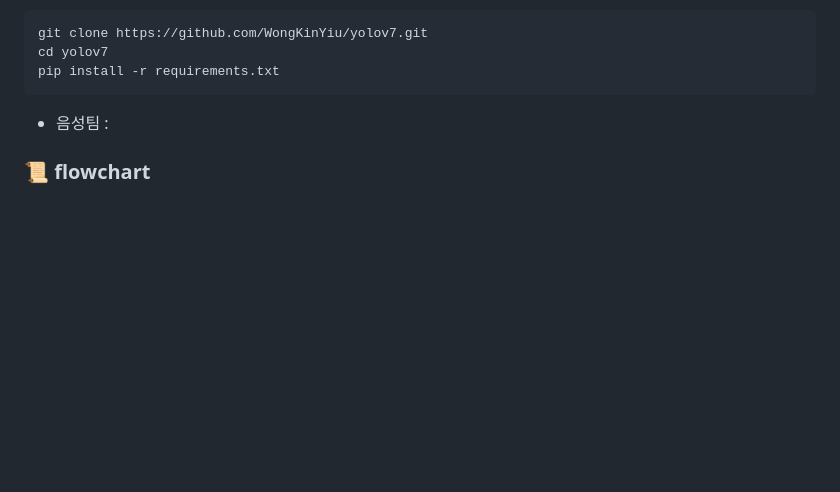
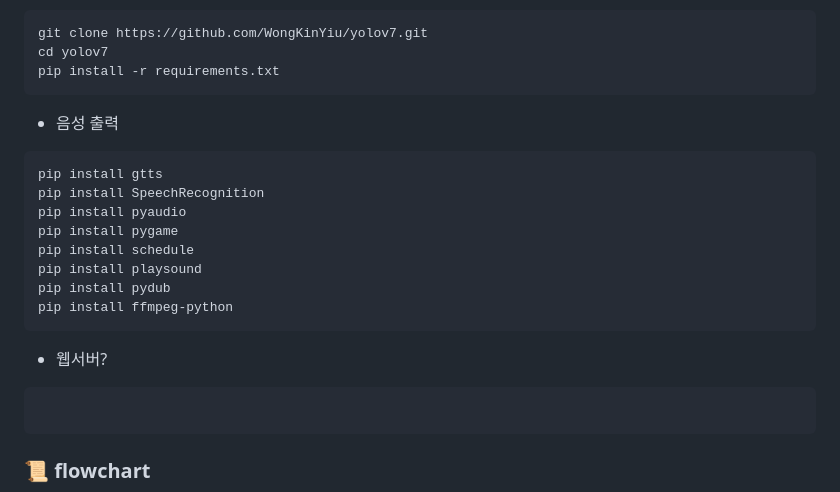
Before and after one commit to MechanIT/Speech-and-object-recognition-for-elderly-people-living-alone, a Markdown page: README.md, the part around the change. Rendered like a GitHub page; blank space fills up the shorter version.

````diff
--- a/README.md
+++ b/README.md
@@ -34,7 +34,22 @@ cd yolov7
 pip install -r requirements.txt
 ```
 
-+ 음성팀 :
++ 음성 출력
+```
+pip install gtts
+pip install SpeechRecognition
+pip install pyaudio
+pip install pygame
+pip install schedule
+pip install playsound
+pip install pydub
+pip install ffmpeg-python
+```
+
++ 웹서버?
+```
+```
+
 </br></br>
 
 ### 📜 flowchart
````
